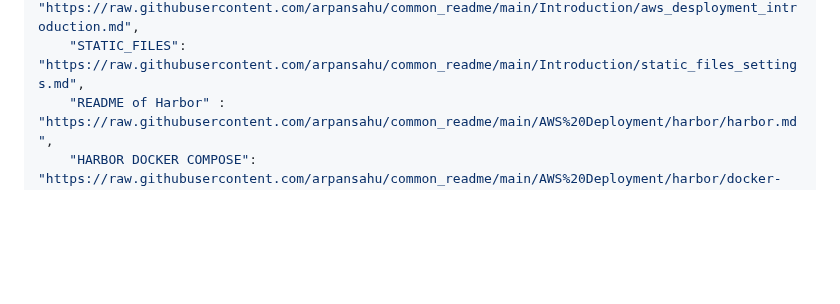
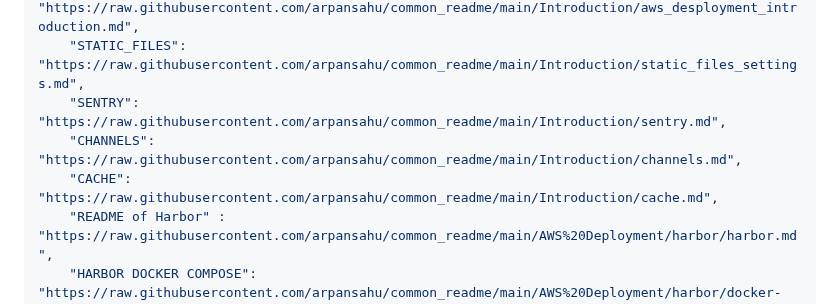
Before and after one commit to arpansahu/numerical, a Markdown page: README.md, the part around the change. GitHub-like rendering; blank space fills up the shorter version.

Commit message:
Automatic Update README.md

```diff
--- a/README.md
+++ b/README.md
@@ -328,6 +328,9 @@ include_files = {
     "README of Readme Manager": "https://raw.githubusercontent.com/arpansahu/common_readme/main/Readme%20manager/readme_manager.md",
     "AWS DEPLOYMENT INTRODUCTION": "https://raw.githubusercontent.com/arpansahu/common_readme/main/Introduction/aws_desployment_introduction.md",
     "STATIC_FILES": "https://raw.githubusercontent.com/arpansahu/common_readme/main/Introduction/static_files_settings.md",
+    "SENTRY": "https://raw.githubusercontent.com/arpansahu/common_readme/main/Introduction/sentry.md",
+    "CHANNELS": "https://raw.githubusercontent.com/arpansahu/common_readme/main/Introduction/channels.md",
+    "CACHE": "https://raw.githubusercontent.com/arpansahu/common_readme/main/Introduction/cache.md",
     "README of Harbor" : "https://raw.githubusercontent.com/arpansahu/common_readme/main/AWS%20Deployment/harbor/harbor.md",
     "HARBOR DOCKER COMPOSE": "https://raw.githubusercontent.com/arpansahu/common_readme/main/AWS%20Deployment/harbor/docker-compose.md",
     "INCLUDE FILES": "https://raw.githubusercontent.com/arpansahu/common_readme/main/include_files.py",
```
